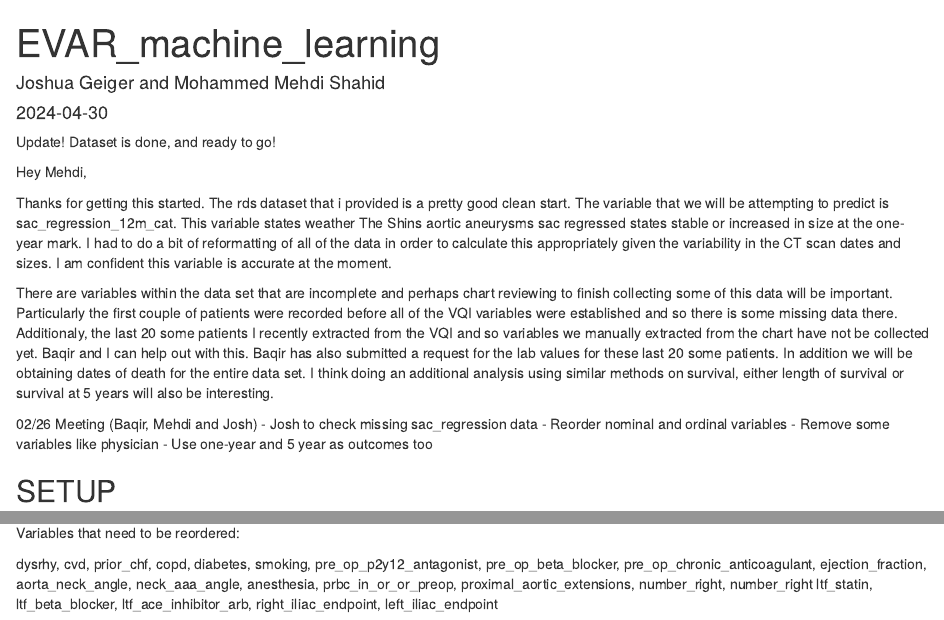
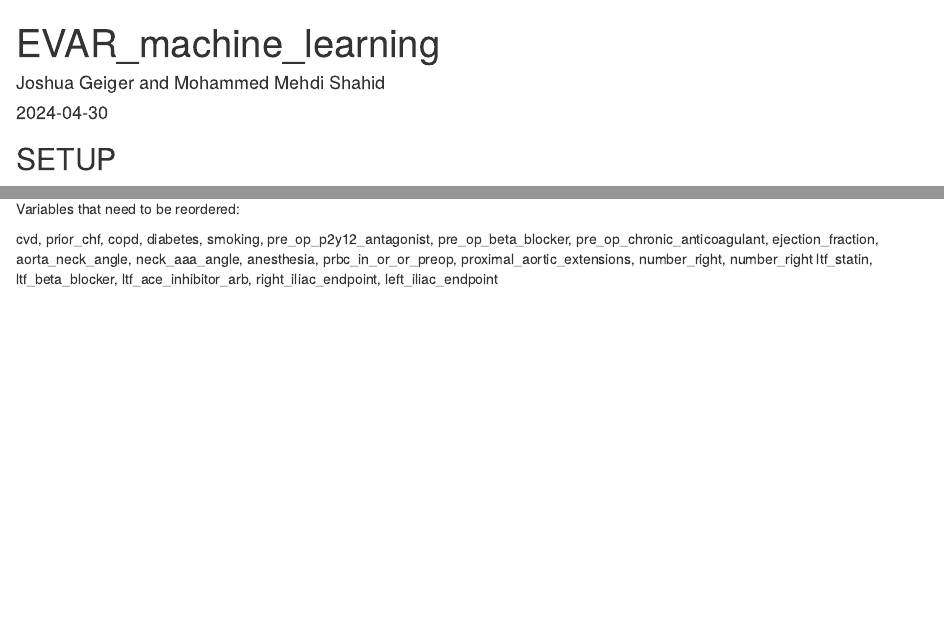
Before and after one commit to jgeiger4/EVAR_machine_learning, an R Markdown document (EVAR_machine_learning.Rmd): the page in a window 1100 px wide, from its top, and a second part further down, joined at a grey line. Rendered offline with R 4.5, knitr and Pandoc, with nearby package versions; some code elsewhere in the file could not run offline.

```diff
--- a/EVAR_machine_learning.Rmd
+++ b/EVAR_machine_learning.Rmd
@@ -10,39 +10,6 @@
     wrap: 72
 ---
 
-Update! Dataset is done, and ready to go!
-
-Hey Mehdi,
-
-Thanks for getting this started. The rds dataset that i provided is a
-pretty good clean start. The variable that we will be attempting to
-predict is sac_regression_12m_cat. This variable states weather The
-Shins aortic aneurysms sac regressed states stable or increased in size
-at the one-year mark. I had to do a bit of reformatting of all of the
-data in order to calculate this appropriately given the variability in
-the CT scan dates and sizes. I am confident this variable is accurate at
-the moment.
-
-There are variables within the data set that are incomplete and perhaps
-chart reviewing to finish collecting some of this data will be
-important. Particularly the first couple of patients were recorded
-before all of the VQI variables were established and so there is some
-missing data there. Additionaly, the last 20 some patients I recently
-extracted from the VQI and so variables we manually extracted from the
-chart have not be collected yet. Baqir and I can help out with this.
-Baqir has also submitted a request for the lab values for these last 20
-some patients. In addition we will be obtaining dates of death for the
-entire data set. I think doing an additional analysis using similar
-methods on survival, either length of survival or survival at 5 years
-will also be interesting.
-
-
-02/26 Meeting (Baqir, Mehdi and Josh)
-- Josh to check missing sac_regression data
-- Reorder nominal and ordinal variables
-- Remove some variables like physician
-- Use one-year and 5 year as outcomes too
-
 ## SETUP
 
 ### Install Packages
@@ -234,7 +201,7 @@
 #### Reorder factors
 Variables that need to be reordered:
 
-dysrhy, cvd, prior_chf, copd, diabetes, smoking,
+cvd, prior_chf, copd, diabetes, smoking,
 pre_op_p2y12_antagonist, pre_op_beta_blocker, pre_op_chronic_anticoagulant, ejection_fraction,
 aorta_neck_angle, neck_aaa_angle,
 anesthesia, prbc_in_or_or_preop, proximal_aortic_extensions, number_right, number_right
```
Also changed, not shown: EVAR_machine_learning.Rmd (9 more changed lines).
